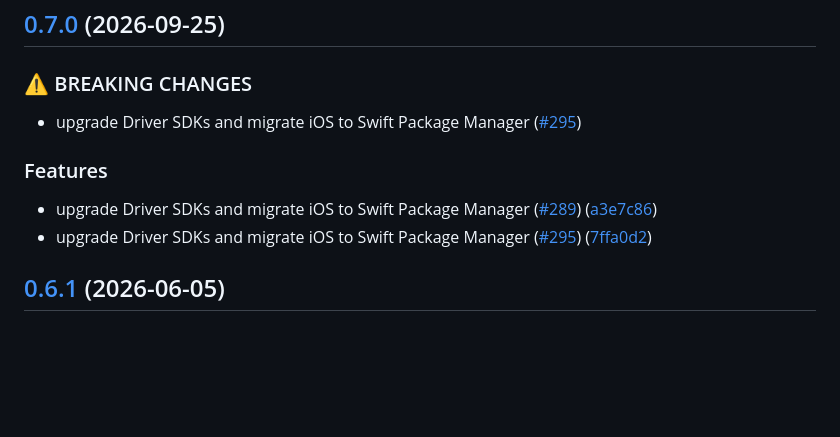
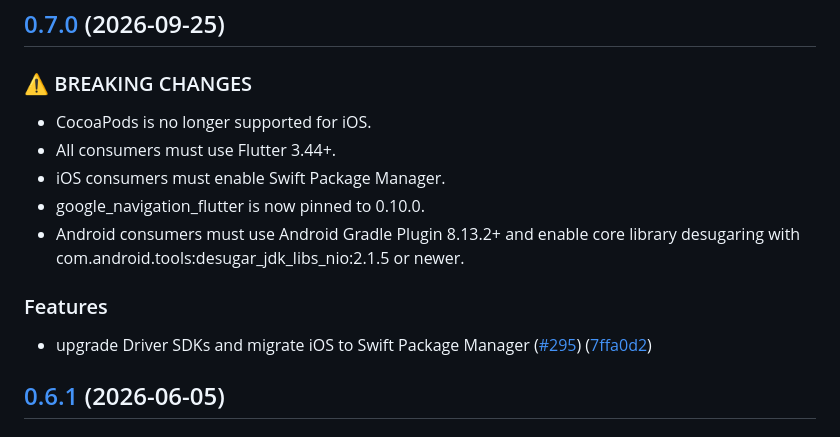
Before and after one commit to googlemaps/flutter-driver-sdk, a Markdown page: CHANGELOG.md, the part around the change. GitHub-like rendering; blank space fills up the shorter version.

```diff
--- a/CHANGELOG.md
+++ b/CHANGELOG.md
@@ -5,11 +5,14 @@
 
 ### ⚠ BREAKING CHANGES
 
-* upgrade Driver SDKs and migrate iOS to Swift Package Manager ([#295](https://github.com/googlemaps/flutter-driver-sdk/issues/295))
+* CocoaPods is no longer supported for iOS.
+* All consumers must use Flutter 3.44+.
+* iOS consumers must enable Swift Package Manager.
+* google_navigation_flutter is now pinned to 0.10.0.
+* Android consumers must use Android Gradle Plugin 8.13.2+ and enable core library desugaring with com.android.tools:desugar_jdk_libs_nio:2.1.5 or newer.
 
 ### Features
 
-* upgrade Driver SDKs and migrate iOS to Swift Package Manager ([#289](https://github.com/googlemaps/flutter-driver-sdk/issues/289)) ([a3e7c86](https://github.com/googlemaps/flutter-driver-sdk/commit/a3e7c860b87441f3bd77527fe187f28a4dcf6d49))
 * upgrade Driver SDKs and migrate iOS to Swift Package Manager ([#295](https://github.com/googlemaps/flutter-driver-sdk/issues/295)) ([7ffa0d2](https://github.com/googlemaps/flutter-driver-sdk/commit/7ffa0d22d6e7f6b33707ab1d2b5dcc68fc5600d2))
 
 ## [0.6.1](https://github.com/googlemaps/flutter-driver-sdk/compare/0.6.0...0.6.1) (2026-06-05)
```
